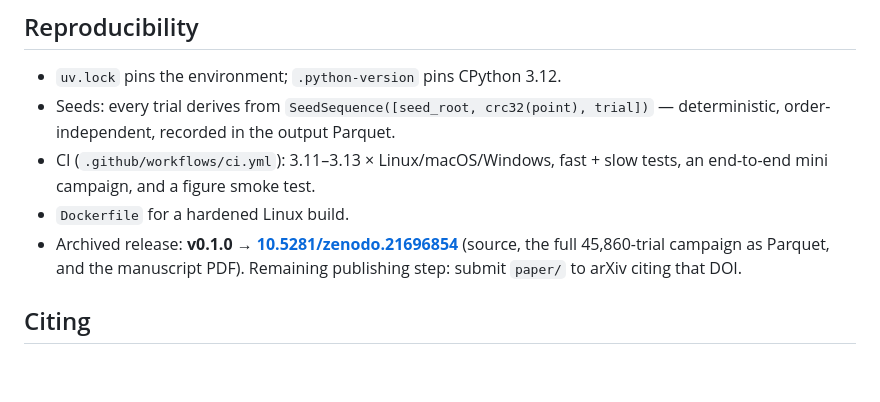
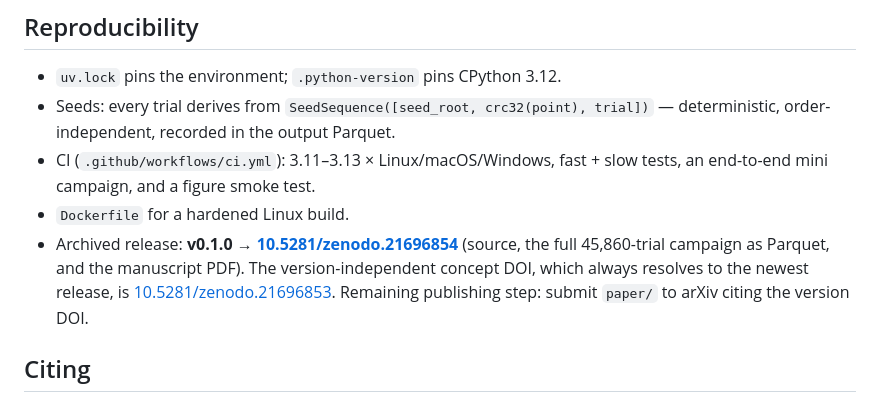
Before and after one commit to abc000cool/resonance-j2-eil, a Markdown page: README.md, the part around the change. Drawn GitHub-style; blank space fills up the shorter version.

Commit message:
README: add the version-independent Zenodo concept DOI
Deliberately a post-tag commit: the archived v0.1.0 tarball was built from the
tag, so moving the tag would break byte-consistency with the Zenodo record.

```diff
--- a/README.md
+++ b/README.md
@@ -153,7 +153,9 @@ Snakefile        figure DAG (Linux/macOS); scripts/make_all.py mirrors it
 - `Dockerfile` for a hardened Linux build.
 - Archived release: **v0.1.0 → [10.5281/zenodo.21696854](https://doi.org/10.5281/zenodo.21696854)**
   (source, the full 45,860-trial campaign as Parquet, and the manuscript PDF).
-  Remaining publishing step: submit `paper/` to arXiv citing that DOI.
+  The version-independent concept DOI, which always resolves to the newest
+  release, is [10.5281/zenodo.21696853](https://doi.org/10.5281/zenodo.21696853).
+  Remaining publishing step: submit `paper/` to arXiv citing the version DOI.
 
 ## Citing
 
```
